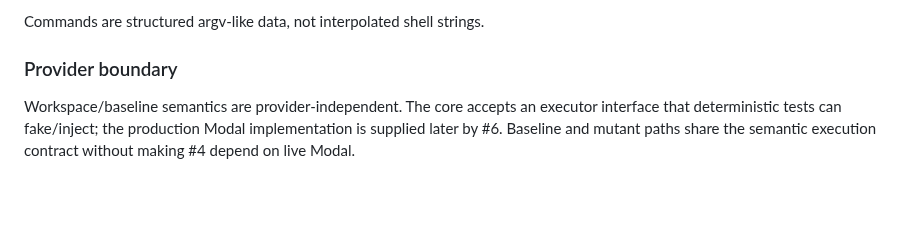
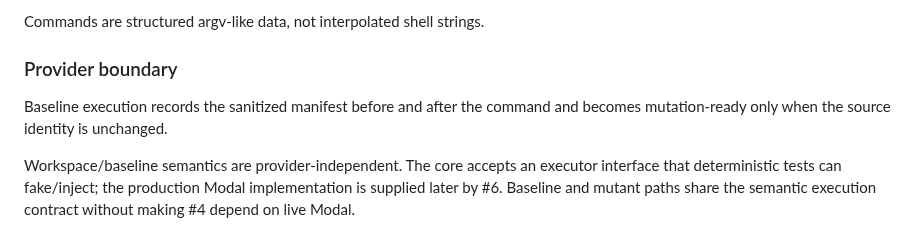
Before and after one commit to reverez/Tech-Europe-2026-PERJURY, a Markdown page: docs/ARCHITECTURE.md, the part around the change. Rendered like a GitHub page; blank space fills up the shorter version.

Commit message:
docs: document baseline snapshot stability invariant

```diff
--- a/docs/ARCHITECTURE.md
+++ b/docs/ARCHITECTURE.md
@@ -98,6 +98,8 @@ Target shape for #4:
 Commands are structured argv-like data, not interpolated shell strings.
 
 ### Provider boundary
+Baseline execution records the sanitized manifest before and after the command and becomes mutation-ready only when the source identity is unchanged.
+
 Workspace/baseline semantics are provider-independent. The core accepts an executor interface that deterministic tests can fake/inject; the production Modal implementation is supplied later by #6. Baseline and mutant paths share the semantic execution contract without making #4 depend on live Modal.
 
 ### Execution outcome
```
